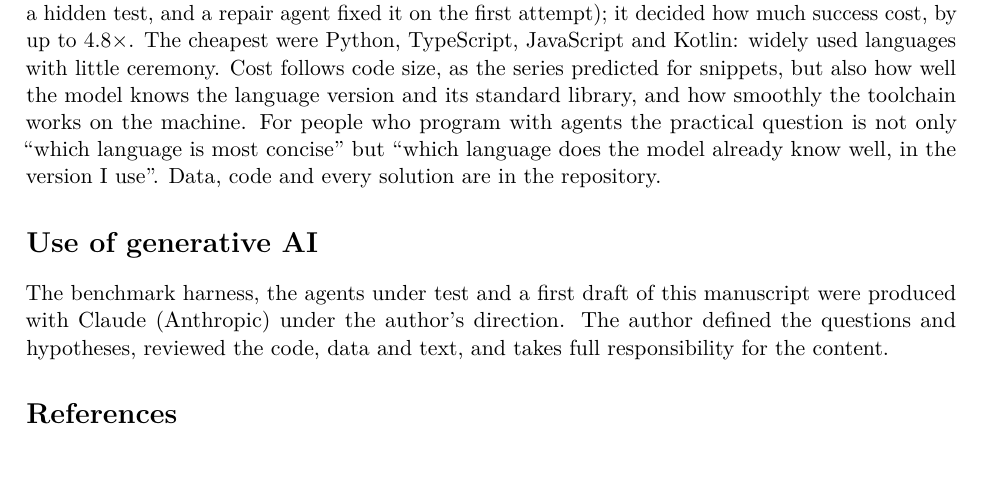
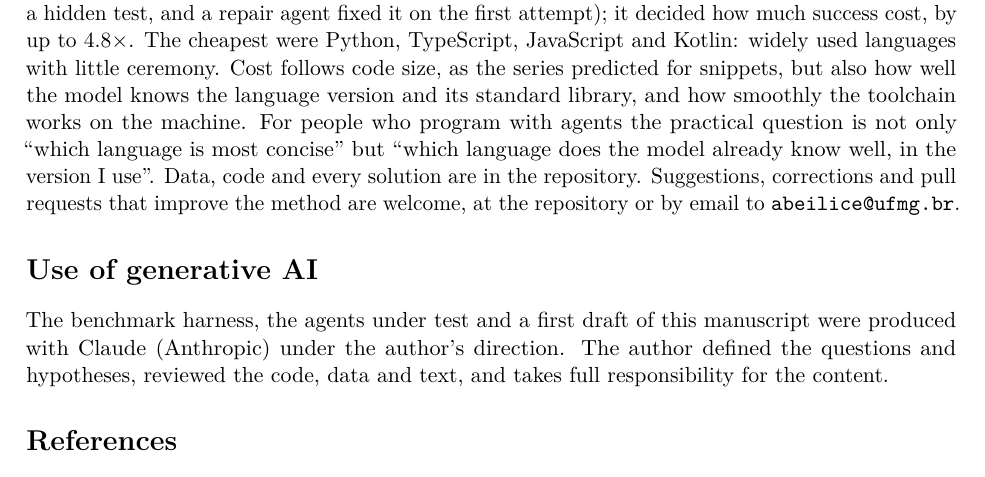
Before and after one commit to afa7789/TKNbenchmark, a LaTeX paper (paper/paper.tex): part of page 6 of 7, cut so that both start at the same text. Compiled offline with pdfLaTeX.

Commit message:
docs: invite suggestions and PRs by email (abeilice@ufmg.br)

```diff
--- a/paper/paper.tex
+++ b/paper/paper.tex
@@ -243,7 +243,8 @@ but also how well the model knows the language version and its standard library,
 toolchain works on the machine. For people who program
 with agents the practical question is not only ``which language is most concise'' but ``which language
 does the model already know well, in the version I use''. Data, code and every solution are in the
-repository.
+repository. Suggestions, corrections and pull requests that improve the method are welcome, at the
+repository or by email to \texttt{abeilice@ufmg.br}.
 
 \section*{Use of generative AI}
 
```
Also changed, not shown: README.md, 2 other files.
